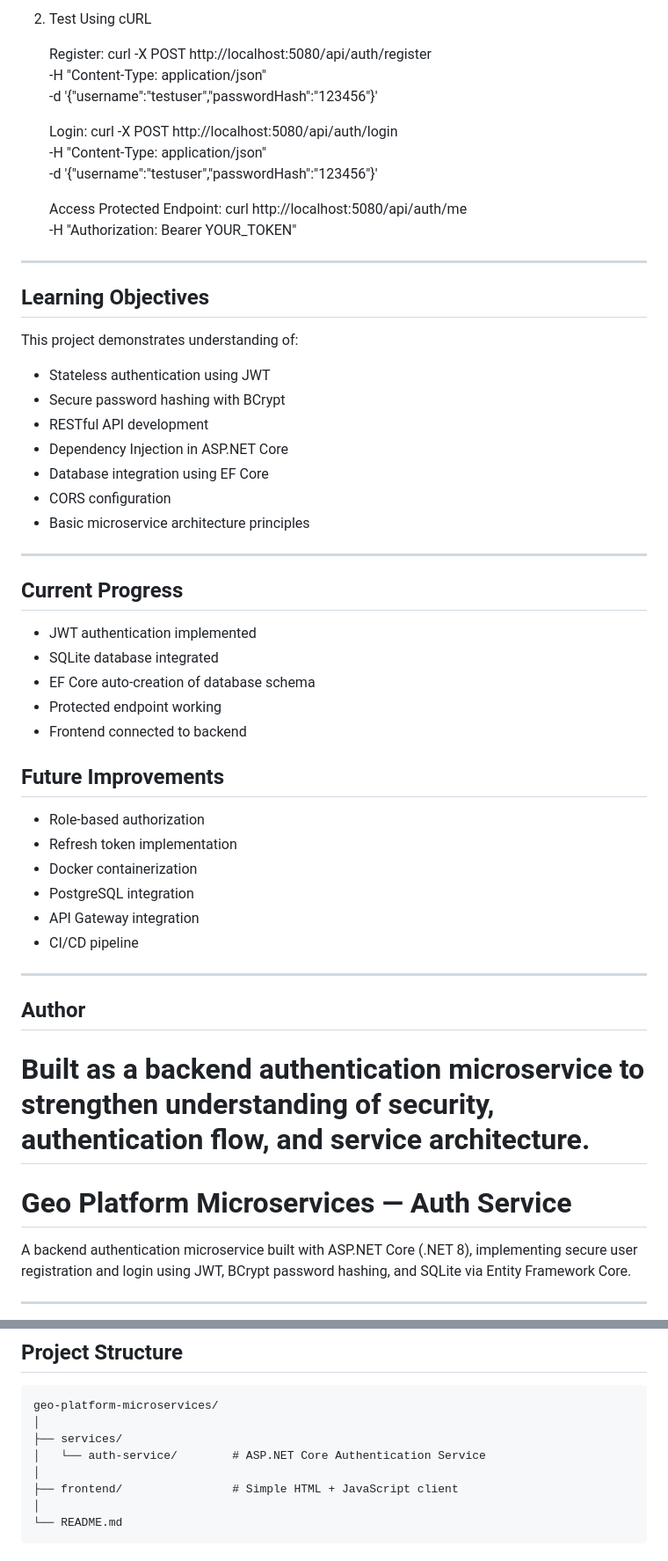
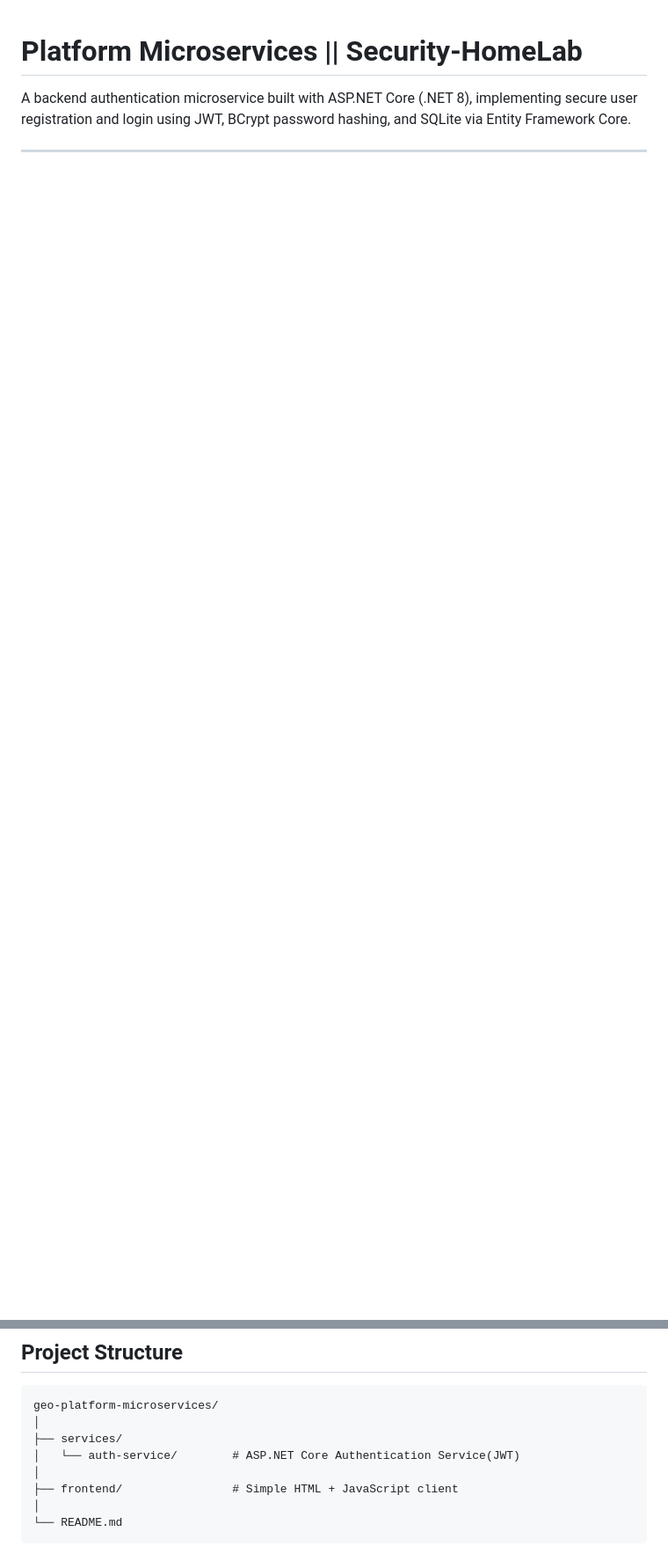
Before and after one commit to Kukukaya/geo-platform-microservices, a Markdown page: README.md, 2 parts joined by grey strips. Shown at 88% size. GitHub-like rendering; blank space fills up the shorter version.

```diff
--- a/README.md
+++ b/README.md
@@ -95,64 +1,4 @@ How to Run
-2. Test Using cURL
-
-   Register:
-   curl -X POST http://localhost:5080/api/auth/register \
-   -H "Content-Type: application/json" \
-   -d '{"username":"testuser","passwordHash":"123456"}'
-
-   Login:
-   curl -X POST http://localhost:5080/api/auth/login \
-   -H "Content-Type: application/json" \
-   -d '{"username":"testuser","passwordHash":"123456"}'
-
-   Access Protected Endpoint:
-   curl http://localhost:5080/api/auth/me \
-   -H "Authorization: Bearer YOUR_TOKEN"
-
-------------------------------------------------------------
-
-Learning Objectives
--------------------
-
-This project demonstrates understanding of:
-
-- Stateless authentication using JWT
-- Secure password hashing with BCrypt
-- RESTful API development
-- Dependency Injection in ASP.NET Core
-- Database integration using EF Core
-- CORS configuration
-- Basic microservice architecture principles
-
-------------------------------------------------------------
-
-Current Progress
-----------------
-
-- JWT authentication implemented
-- SQLite database integrated
-- EF Core auto-creation of database schema
-- Protected endpoint working
-- Frontend connected to backend
-
-Future Improvements
--------------------
-
-- Role-based authorization
-- Refresh token implementation
-- Docker containerization
-- PostgreSQL integration
-- API Gateway integration
-- CI/CD pipeline
-
-------------------------------------------------------------
-
-Author
-------
-
-Built as a backend authentication microservice to strengthen understanding
-of security, authentication flow, and service architecture.
-=======
-# Geo Platform Microservices — Auth Service
+# Platform Microservices || Security-HomeLab
 
 A backend authentication microservice built with ASP.NET Core (.NET 8), implementing secure user registration and login using JWT, BCrypt password hashing, and SQLite via Entity Framework Core.
 
@@ -164,7 +10,7 @@ A backend authentication microservice built with ASP.NET Core (.NET 8), implemen
 geo-platform-microservices/
 │
 ├── services/
-│   └── auth-service/        # ASP.NET Core Authentication Service
+│   └── auth-service/        # ASP.NET Core Authentication Service(JWT)
 │
 ├── frontend/                # Simple HTML + JavaScript client
 │
```
Also changed, not shown: other parts of README.md (+0 -94 lines).
